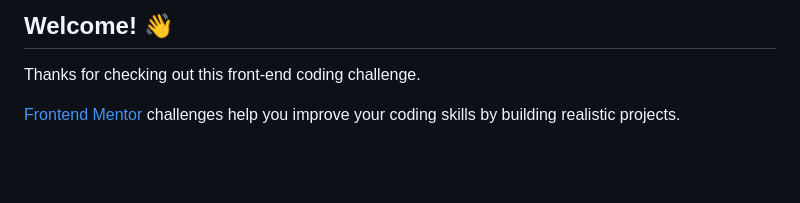
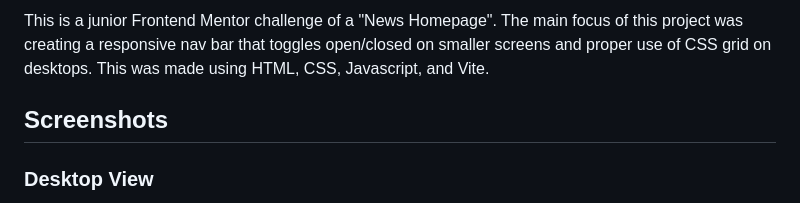
Before and after one commit to dev-jLagunas/news-homepage, a Markdown page: README.md, the part around the change printed below. Rendered like a GitHub page; blank space fills up the shorter version.

```diff
--- a/README.md
+++ b/README.md
@@ -4,7 +4,7 @@
 
-## Welcome! 👋
+This is a junior Frontend Mentor challenge of a "News Homepage". The main focus of this project was creating a responsive nav bar that toggles open/closed on smaller screens and proper use of CSS grid on desktops. This was made using HTML, CSS, Javascript, and Vite.
 
-Thanks for checking out this front-end coding challenge.
+## Screenshots
 
-[Frontend Mentor](https://www.frontendmentor.io) challenges help you improve your coding skills by building realistic projects.
+### Desktop View
 
```
Also changed, not shown: other parts of README.md (+24 -68 lines), public/images/mobile-screenshot.png (added), public/images/toggle-functionality.png (added), 1 other file.
